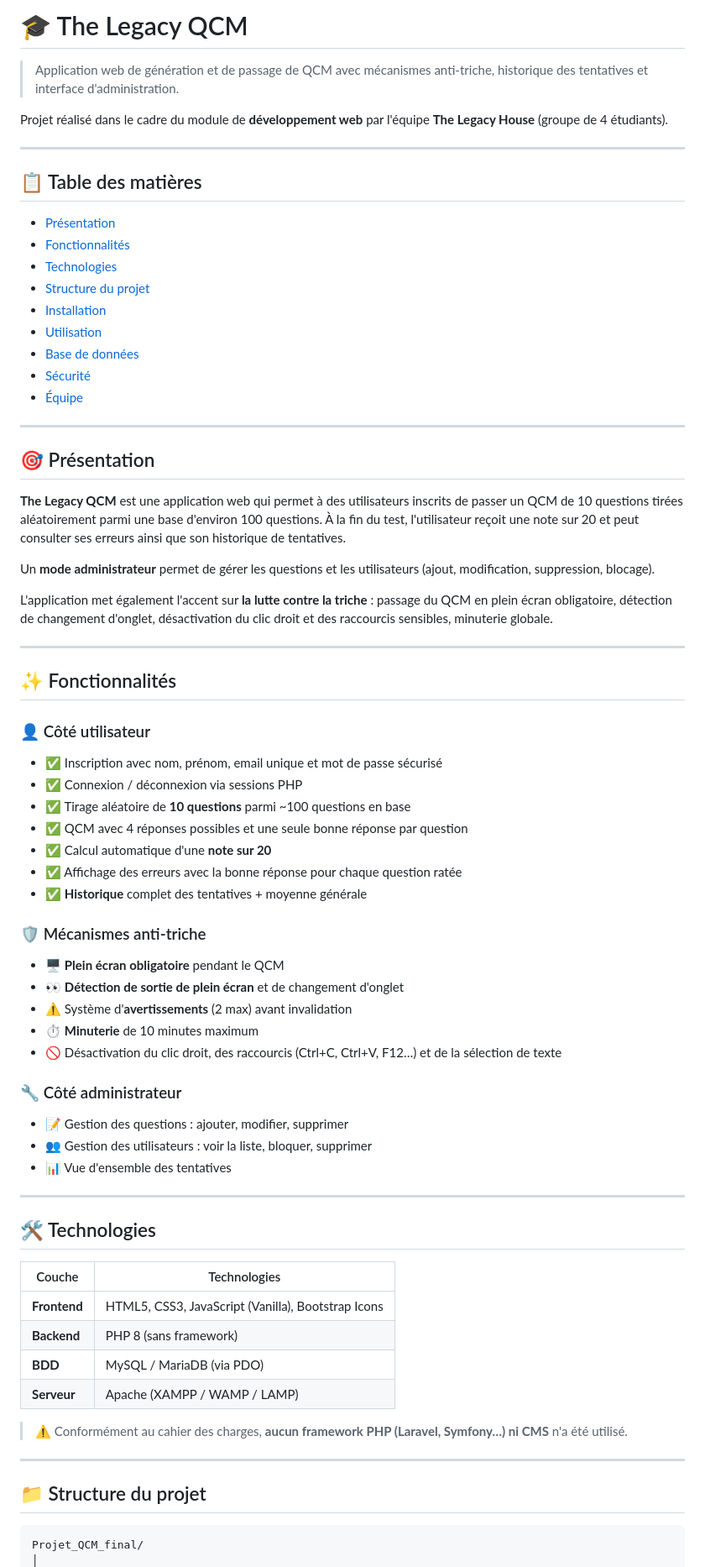
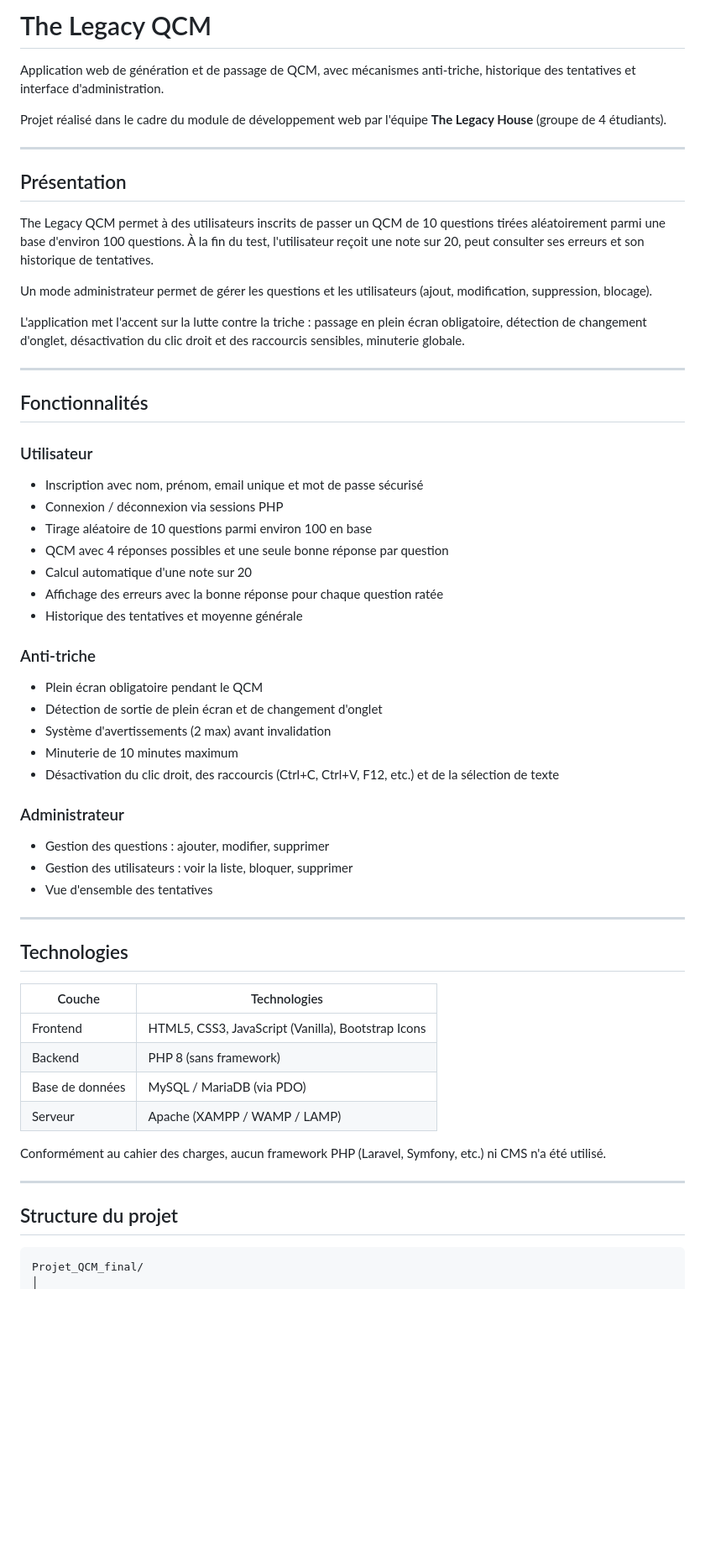
Before and after one commit to Zeinab-21339/Projet_QCM, a Markdown page: README.md, the part around one of its changes. Shown at 84% size. GitHub-like rendering; blank space fills up the shorter version.

````diff
--- a/README.md
+++ b/README.md
@@ -1,77 +1,63 @@
-# 🎓 The Legacy QCM
+# The Legacy QCM
 
-> Application web de génération et de passage de QCM avec mécanismes anti-triche, historique des tentatives et interface d'administration.
+Application web de génération et de passage de QCM, avec mécanismes anti-triche, historique des tentatives et interface d'administration.
 
-Projet réalisé dans le cadre du module de **développement web** par l'équipe **The Legacy House** (groupe de 4 étudiants).
+Projet réalisé dans le cadre du module de développement web par l'équipe **The Legacy House** (groupe de 4 étudiants).
 
 ---
 
-## 📋 Table des matières
+## Présentation
 
-- [Présentation](#-présentation)
-- [Fonctionnalités](#-fonctionnalités)
-- [Technologies](#-technologies)
-- [Structure du projet](#-structure-du-projet)
-- [Installation](#-installation)
-- [Utilisation](#-utilisation)
-- [Base de données](#-base-de-données)
-- [Sécurité](#-sécurité)
-- [Équipe](#-équipe)
+The Legacy QCM permet à des utilisateurs inscrits de passer un QCM de 10 questions tirées aléatoirement parmi une base d'environ 100 questions. À la fin du test, l'utilisateur reçoit une note sur 20, peut consulter ses erreurs et son historique de tentatives.
+
+Un mode administrateur permet de gérer les questions et les utilisateurs (ajout, modification, suppression, blocage).
+
+L'application met l'accent sur la lutte contre la triche : passage en plein écran obligatoire, détection de changement d'onglet, désactivation du clic droit et des raccourcis sensibles, minuterie globale.
 
 ---
 
-## 🎯 Présentation
+## Fonctionnalités
 
-**The Legacy QCM** est une application web qui permet à des utilisateurs inscrits de passer un QCM de 10 questions tirées aléatoirement parmi une base d'environ 100 questions. À la fin du test, l'utilisateur reçoit une note sur 20 et peut consulter ses erreurs ainsi que son historique de tentatives.
+### Utilisateur
 
-Un **mode administrateur** permet de gérer les questions et les utilisateurs (ajout, modification, suppression, blocage).
+- Inscription avec nom, prénom, email unique et mot de passe sécurisé
+- Connexion / déconnexion via sessions PHP
+- Tirage aléatoire de 10 questions parmi environ 100 en base
+- QCM avec 4 réponses possibles et une seule bonne réponse par question
+- Calcul automatique d'une note sur 20
+- Affichage des erreurs avec la bonne réponse pour chaque question ratée
+- Historique des tentatives et moyenne générale
 
-L'application met également l'accent sur **la lutte contre la triche** : passage du QCM en plein écran obligatoire, détection de changement d'onglet, désactivation du clic droit et des raccourcis sensibles, minuterie globale.
+### Anti-triche
+
+- Plein écran obligatoire pendant le QCM
+- Détection de sortie de plein écran et de changement d'onglet
+- Système d'avertissements (2 max) avant invalidation
+- Minuterie de 10 minutes maximum
+- Désactivation du clic droit, des raccourcis (Ctrl+C, Ctrl+V, F12, etc.) et de la sélection de texte
+
+### Administrateur
+
+- Gestion des questions : ajouter, modifier, supprimer
+- Gestion des utilisateurs : voir la liste, bloquer, supprimer
+- Vue d'ensemble des tentatives
 
 ---
 
-## ✨ Fonctionnalités
+## Technologies
 
-### 👤 Côté utilisateur
+| Couche       | Technologies                                |
+| ------------ | ------------------------------------------- |
+| Frontend     | HTML5, CSS3, JavaScript (Vanilla), Bootstrap Icons |
+| Backend      | PHP 8 (sans framework)                      |
+| Base de données | MySQL / MariaDB (via PDO)                |
+| Serveur      | Apache (XAMPP / WAMP / LAMP)                |
 
-- ✅ Inscription avec nom, prénom, email unique et mot de passe sécurisé
-- ✅ Connexion / déconnexion via sessions PHP
-- ✅ Tirage aléatoire de **10 questions** parmi ~100 questions en base
-- ✅ QCM avec 4 réponses possibles et une seule bonne réponse par question
-- ✅ Calcul automatique d'une **note sur 20**
-- ✅ Affichage des erreurs avec la bonne réponse pour chaque question ratée
-- ✅ **Historique** complet des tentatives + moyenne générale
-
-### 🛡️ Mécanismes anti-triche
-
-- 🖥️ **Plein écran obligatoire** pendant le QCM
-- 👀 **Détection de sortie de plein écran** et de changement d'onglet
-- ⚠️ Système d'**avertissements** (2 max) avant invalidation
-- ⏱️ **Minuterie** de 10 minutes maximum
-- 🚫 Désactivation du clic droit, des raccourcis (Ctrl+C, Ctrl+V, F12…) et de la sélection de texte
-
-### 🔧 Côté administrateur
-
-- 📝 Gestion des questions : ajouter, modifier, supprimer
-- 👥 Gestion des utilisateurs : voir la liste, bloquer, supprimer
-- 📊 Vue d'ensemble des tentatives
+Conformément au cahier des charges, aucun framework PHP (Laravel, Symfony, etc.) ni CMS n'a été utilisé.
 
 ---
 
-## 🛠️ Technologies
-
-| Couche       | Technologies                                |
-| ------------ | ------------------------------------------- |
-| **Frontend** | HTML5, CSS3, JavaScript (Vanilla), Bootstrap Icons |
-| **Backend**  | PHP 8 (sans framework)                      |
-| **BDD**      | MySQL / MariaDB (via PDO)                   |
-| **Serveur**  | Apache (XAMPP / WAMP / LAMP)                |
-
-> ⚠️ Conformément au cahier des charges, **aucun framework PHP (Laravel, Symfony…) ni CMS** n'a été utilisé.
-
----
-
-## 📁 Structure du projet
+## Structure du projet
 
 ```
 Projet_QCM_final/
````
Also changed, not shown: other parts of README.md (+82 -98 lines).
